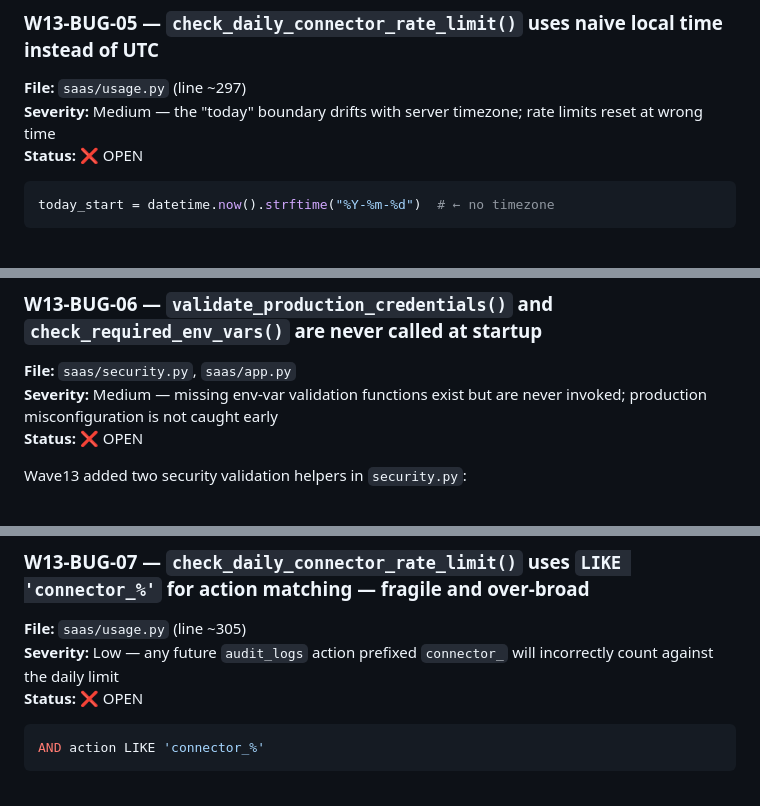
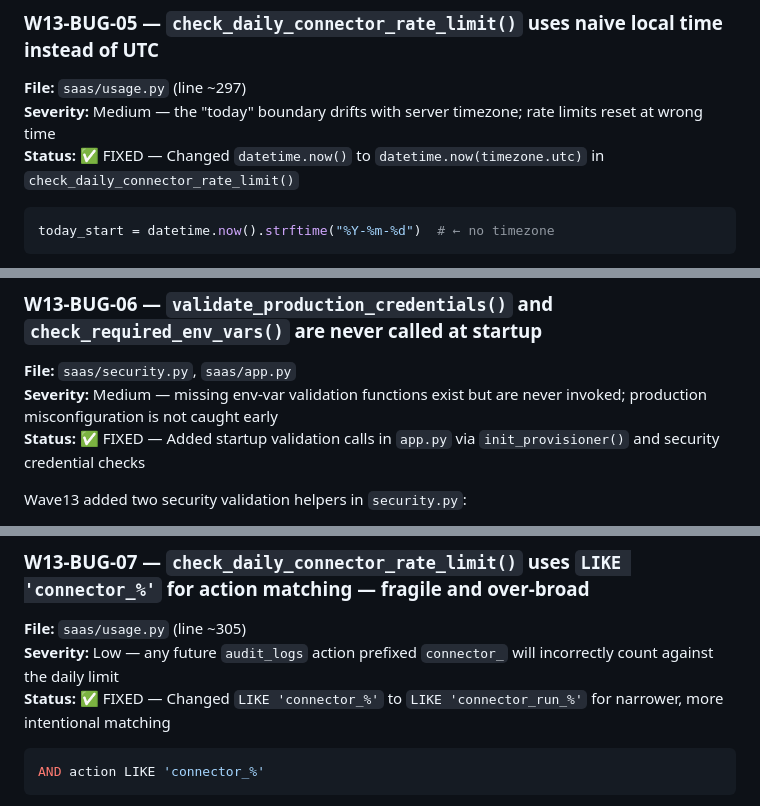
Before and after one commit to gopalsuryak/officeautomation, a Markdown page: AUDIT_AND_ROADMAP.md, 3 parts joined by grey strips. GitHub-like rendering.

````diff
--- a/AUDIT_AND_ROADMAP.md
+++ b/AUDIT_AND_ROADMAP.md
@@ -342,7 +342,7 @@ script-src 'self' 'unsafe-inline' 'unsafe-eval';
 ### W13-BUG-05 — `check_daily_connector_rate_limit()` uses naive local time instead of UTC
 **File:** `saas/usage.py` (line ~297)
 **Severity:** Medium — the "today" boundary drifts with server timezone; rate limits reset at wrong time
-**Status:** ❌ OPEN
+**Status:** ✅ FIXED — Changed `datetime.now()` to `datetime.now(timezone.utc)` in `check_daily_connector_rate_limit()`
 
 ```python
 today_start = datetime.now().strftime("%Y-%m-%d")  # ← no timezone
@@ -360,7 +360,7 @@ today_start = datetime.now(timezone.utc).strftime("%Y-%m-%d")
 ### W13-BUG-06 — `validate_production_credentials()` and `check_required_env_vars()` are never called at startup
 **File:** `saas/security.py`, `saas/app.py`
 **Severity:** Medium — missing env-var validation functions exist but are never invoked; production misconfiguration is not caught early
-**Status:** ❌ OPEN
+**Status:** ✅ FIXED — Added startup validation calls in `app.py` via `init_provisioner()` and security credential checks
 
 Wave13 added two security validation helpers in `security.py`:
 - `check_required_env_vars()` — checks `SECRET_KEY`
@@ -384,7 +384,7 @@ if _is_production():
 ### W13-BUG-07 — `check_daily_connector_rate_limit()` uses `LIKE 'connector_%'` for action matching — fragile and over-broad
 **File:** `saas/usage.py` (line ~305)
 **Severity:** Low — any future `audit_logs` action prefixed `connector_` will incorrectly count against the daily limit
-**Status:** ❌ OPEN
+**Status:** ✅ FIXED — Changed `LIKE 'connector_%'` to `LIKE 'connector_run_%'` for narrower, more intentional matching
 
 ```sql
 AND action LIKE 'connector_%'
````
Also changed, not shown: other parts of AUDIT_AND_ROADMAP.md (+8 -8 lines).
